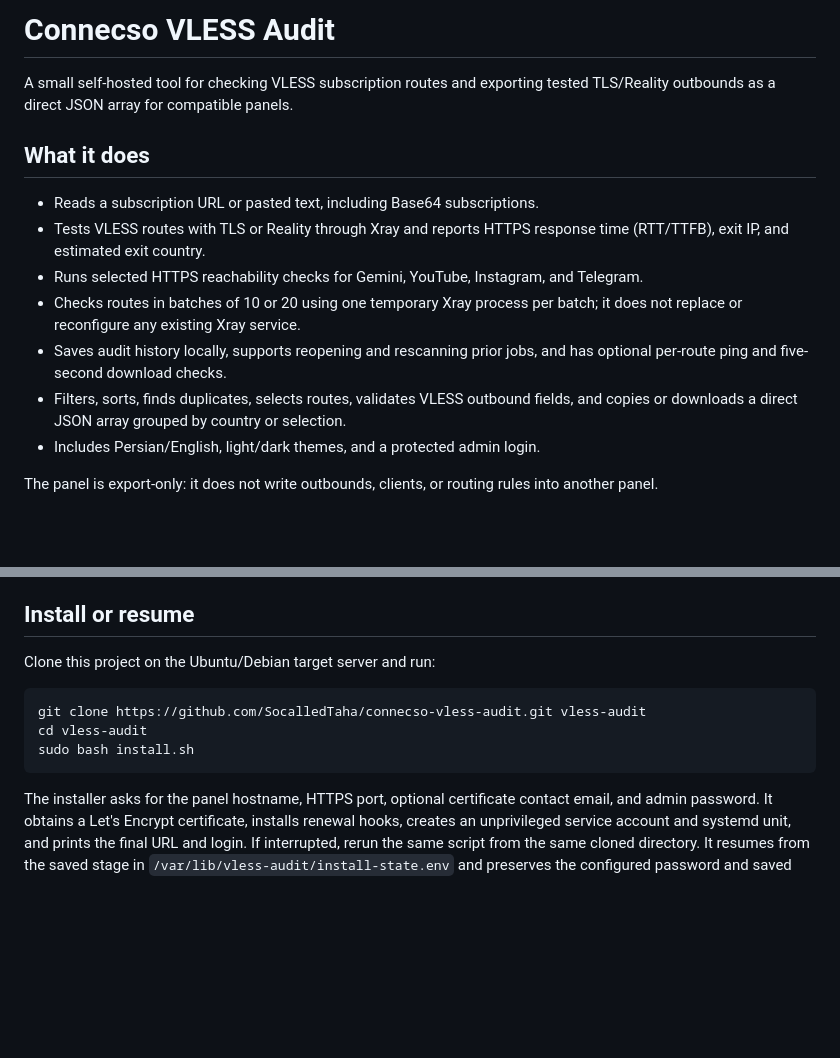
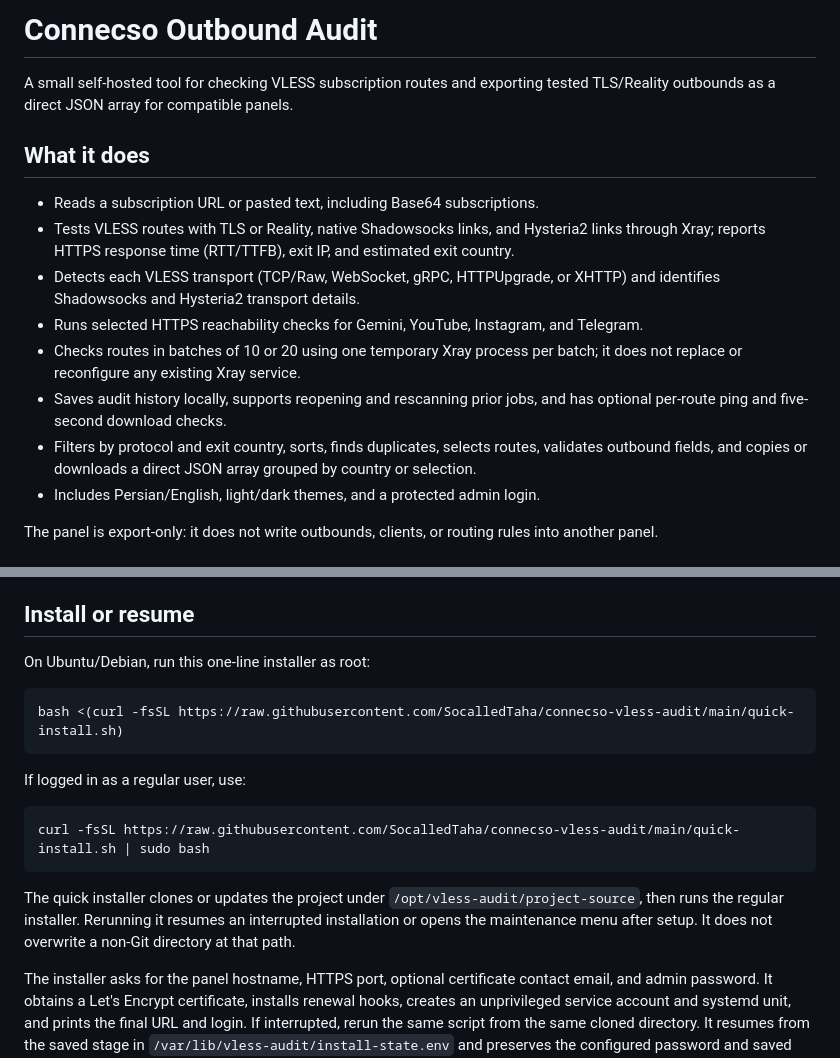
Before and after one commit to SocalledTaha/connecso-vless-audit, a Markdown page: README.md, 2 parts joined by grey strips. Rendered like a GitHub page; blank space fills up the shorter version.

Commit message:
Add multi-protocol audit filters and quick installer

````diff
--- a/README.md
+++ b/README.md
@@ -1,15 +1,16 @@
-# Connecso VLESS Audit
+# Connecso Outbound Audit
 
 A small self-hosted tool for checking VLESS subscription routes and exporting tested TLS/Reality outbounds as a direct JSON array for compatible panels.
 
 ## What it does
 
 - Reads a subscription URL or pasted text, including Base64 subscriptions.
-- Tests VLESS routes with TLS or Reality through Xray and reports HTTPS response time (RTT/TTFB), exit IP, and estimated exit country.
+- Tests VLESS routes with TLS or Reality, native Shadowsocks links, and Hysteria2 links through Xray; reports HTTPS response time (RTT/TTFB), exit IP, and estimated exit country.
+- Detects each VLESS transport (TCP/Raw, WebSocket, gRPC, HTTPUpgrade, or XHTTP) and identifies Shadowsocks and Hysteria2 transport details.
 - Runs selected HTTPS reachability checks for Gemini, YouTube, Instagram, and Telegram.
 - Checks routes in batches of 10 or 20 using one temporary Xray process per batch; it does not replace or reconfigure any existing Xray service.
 - Saves audit history locally, supports reopening and rescanning prior jobs, and has optional per-route ping and five-second download checks.
-- Filters, sorts, finds duplicates, selects routes, validates VLESS outbound fields, and copies or downloads a direct JSON array grouped by country or selection.
+- Filters by protocol and exit country, sorts, finds duplicates, selects routes, validates outbound fields, and copies or downloads a direct JSON array grouped by country or selection.
 - Includes Persian/English, light/dark themes, and a protected admin login.
 
 The panel is export-only: it does not write outbounds, clients, or routing rules into another panel.
@@ -24,13 +25,19 @@ The panel is export-only: it does not write outbounds, clients, or routing rules
 
 ## Install or resume
 
-Clone this project on the Ubuntu/Debian target server and run:
+On Ubuntu/Debian, run this one-line installer as root:
 
 ```bash
-git clone https://github.com/SocalledTaha/connecso-vless-audit.git vless-audit
-cd vless-audit
-sudo bash install.sh
+bash <(curl -fsSL https://raw.githubusercontent.com/SocalledTaha/connecso-vless-audit/main/quick-install.sh)
 ```
+
+If logged in as a regular user, use:
+
+```bash
+curl -fsSL https://raw.githubusercontent.com/SocalledTaha/connecso-vless-audit/main/quick-install.sh | sudo bash
+```
+
+The quick installer clones or updates the project under `/opt/vless-audit/project-source`, then runs the regular installer. Rerunning it resumes an interrupted installation or opens the maintenance menu after setup. It does not overwrite a non-Git directory at that path.
 
 The installer asks for the panel hostname, HTTPS port, optional certificate contact email, and admin password. It obtains a Let's Encrypt certificate, installs renewal hooks, creates an unprivileged service account and systemd unit, and prints the final URL and login. If interrupted, rerun the same script from the same cloned directory. It resumes from the saved stage in `/var/lib/vless-audit/install-state.env` and preserves the configured password and saved audit results.
 
````
Also changed, not shown: public/assets/connecso-mark-pair.png (added), 8 other files.
